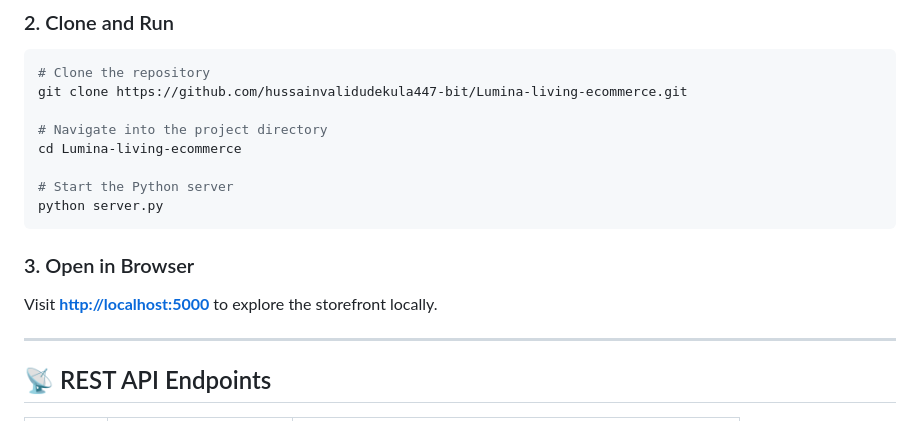
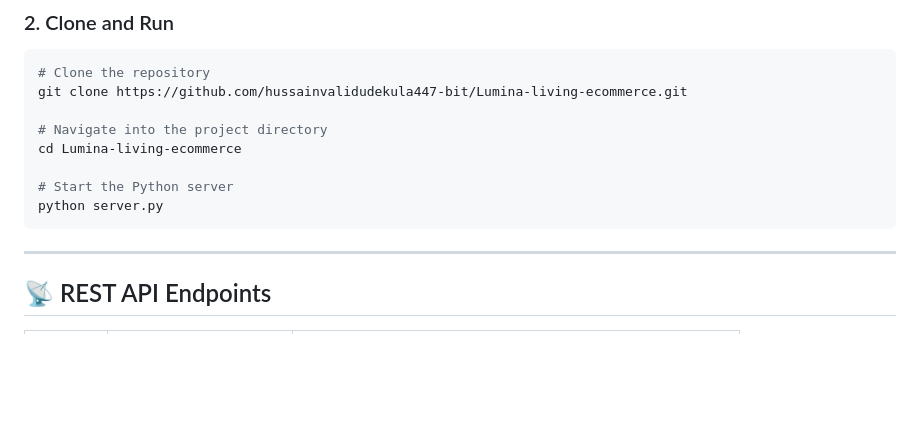
Before and after one commit to hussainvalidudekula447-bit/Lumina-living-ecommerce, a Markdown page: README.md, the part around the change. Drawn GitHub-style; blank space fills up the shorter version.

Commit message:
docs: remove localhost 5000 browser instruction from README

````diff
--- a/README.md
+++ b/README.md
@@ -115,9 +115,6 @@ cd Lumina-living-ecommerce
 python server.py
 ```
 
-### 3. Open in Browser
-Visit **[http://localhost:5000](http://localhost:5000)** to explore the storefront locally.
-
 ---
 
 ## 📡 REST API Endpoints
````
